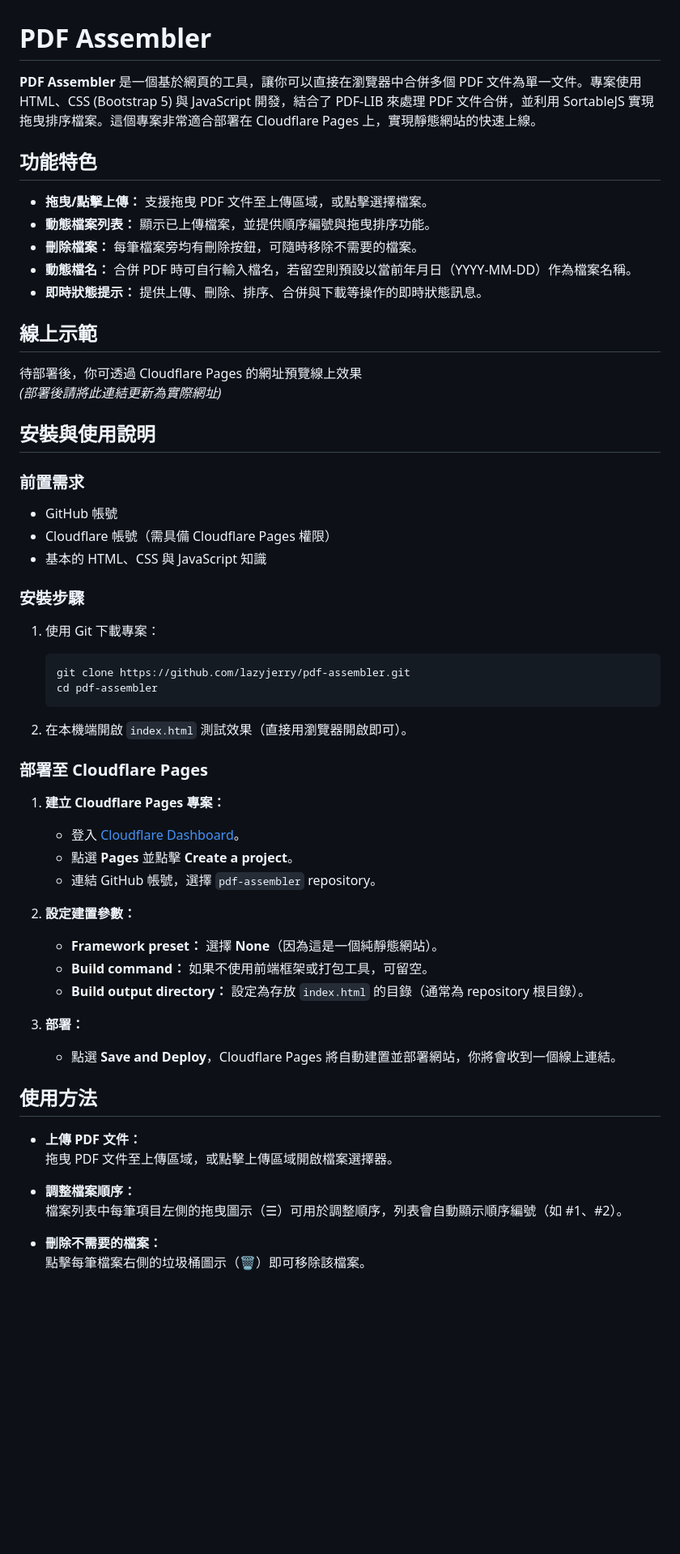
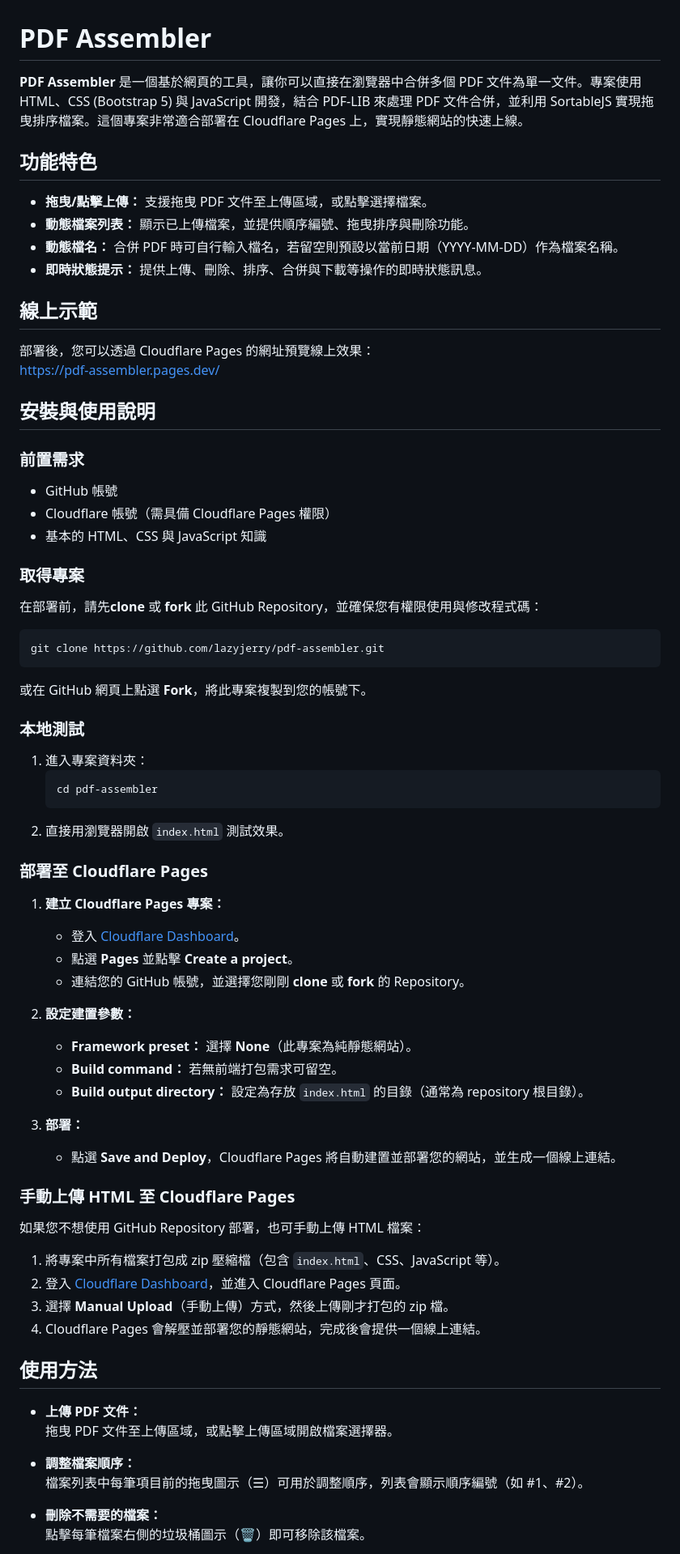
Before and after one commit to lazyjerry/pdf-assembler, a Markdown page: README.md, the part around the change printed below. Shown: that part at 81% size. GitHub-like rendering; blank space fills up the shorter version.

Commit message:
更新 readme

````diff
--- a/README.md
+++ b/README.md
@@ -1,19 +1,18 @@
 # PDF Assembler
 
-**PDF Assembler** 是一個基於網頁的工具，讓你可以直接在瀏覽器中合併多個 PDF 文件為單一文件。專案使用 HTML、CSS (Bootstrap 5) 與 JavaScript 開發，結合了 PDF-LIB 來處理 PDF 文件合併，並利用 SortableJS 實現拖曳排序檔案。這個專案非常適合部署在 Cloudflare Pages 上，實現靜態網站的快速上線。
+**PDF Assembler** 是一個基於網頁的工具，讓你可以直接在瀏覽器中合併多個 PDF 文件為單一文件。專案使用 HTML、CSS (Bootstrap 5) 與 JavaScript 開發，結合 PDF-LIB 來處理 PDF 文件合併，並利用 SortableJS 實現拖曳排序檔案。這個專案非常適合部署在 Cloudflare Pages 上，實現靜態網站的快速上線。
 
 ## 功能特色
 
 - **拖曳/點擊上傳：** 支援拖曳 PDF 文件至上傳區域，或點擊選擇檔案。
-- **動態檔案列表：** 顯示已上傳檔案，並提供順序編號與拖曳排序功能。
-- **刪除檔案：** 每筆檔案旁均有刪除按鈕，可隨時移除不需要的檔案。
-- **動態檔名：** 合併 PDF 時可自行輸入檔名，若留空則預設以當前年月日（YYYY-MM-DD）作為檔案名稱。
+- **動態檔案列表：** 顯示已上傳檔案，並提供順序編號、拖曳排序與刪除功能。
+- **動態檔名：** 合併 PDF 時可自行輸入檔名，若留空則預設以當前日期（YYYY-MM-DD）作為檔案名稱。
 - **即時狀態提示：** 提供上傳、刪除、排序、合併與下載等操作的即時狀態訊息。
 
 ## 線上示範
 
-待部署後，你可透過 Cloudflare Pages 的網址預覽線上效果
-*(部署後請將此連結更新為實際網址)*
+部署後，您可以透過 Cloudflare Pages 的網址預覽線上效果：
+https://pdf-assembler.pages.dev/
 
 ## 安裝與使用說明
 
@@ -23,31 +22,47 @@
 - Cloudflare 帳號（需具備 Cloudflare Pages 權限）
 - 基本的 HTML、CSS 與 JavaScript 知識
 
-### 安裝步驟
+### 取得專案
 
-1. 使用 Git 下載專案：
+在部署前，請先**clone** 或 **fork** 此 GitHub Repository，並確保您有權限使用與修改程式碼：
 
+```bash
+git clone https://github.com/lazyjerry/pdf-assembler.git
+```
+
+或在 GitHub 網頁上點選 **Fork**，將此專案複製到您的帳號下。
+
+### 本地測試
+
+1. 進入專案資料夾：
    ```bash
-   git clone https://github.com/lazyjerry/pdf-assembler.git
    cd pdf-assembler
    ```
-
-2. 在本機端開啟 `index.html` 測試效果（直接用瀏覽器開啟即可）。
+2. 直接用瀏覽器開啟 `index.html` 測試效果。
 
 ### 部署至 Cloudflare Pages
 
 1. **建立 Cloudflare Pages 專案：**
    - 登入 [Cloudflare Dashboard](https://dash.cloudflare.com/)。
    - 點選 **Pages** 並點擊 **Create a project**。
-   - 連結 GitHub 帳號，選擇 `pdf-assembler` repository。
+   - 連結您的 GitHub 帳號，並選擇您剛剛 **clone** 或 **fork** 的 Repository。
 
 2. **設定建置參數：**
-   - **Framework preset：** 選擇 **None**（因為這是一個純靜態網站）。
-   - **Build command：** 如果不使用前端框架或打包工具，可留空。
+   - **Framework preset：** 選擇 **None**（此專案為純靜態網站）。
+   - **Build command：** 若無前端打包需求可留空。
    - **Build output directory：** 設定為存放 `index.html` 的目錄（通常為 repository 根目錄）。
 
 3. **部署：**
-   - 點選 **Save and Deploy**，Cloudflare Pages 將自動建置並部署網站，你將會收到一個線上連結。
+   - 點選 **Save and Deploy**，Cloudflare Pages 將自動建置並部署您的網站，並生成一個線上連結。
+
+### 手動上傳 HTML 至 Cloudflare Pages
+
+如果您不想使用 GitHub Repository 部署，也可手動上傳 HTML 檔案：
+
+1. 將專案中所有檔案打包成 zip 壓縮檔（包含 `index.html`、CSS、JavaScript 等）。
+2. 登入 [Cloudflare Dashboard](https://dash.cloudflare.com/)，並進入 Cloudflare Pages 頁面。
+3. 選擇 **Manual Upload**（手動上傳）方式，然後上傳剛才打包的 zip 檔。
+4. Cloudflare Pages 會解壓並部署您的靜態網站，完成後會提供一個線上連結。
 
 ## 使用方法
 
@@ -55,7 +70,7 @@
   拖曳 PDF 文件至上傳區域，或點擊上傳區域開啟檔案選擇器。
 
 - **調整檔案順序：**
-  檔案列表中每筆項目左側的拖曳圖示（☰）可用於調整順序，列表會自動顯示順序編號（如 #1、#2）。
+  檔案列表中每筆項目前的拖曳圖示（☰）可用於調整順序，列表會顯示順序編號（如 #1、#2）。
 
 - **刪除不需要的檔案：**
   點擊每筆檔案右側的垃圾桶圖示（🗑️）即可移除該檔案。
````
Also changed, not shown: other parts of README.md (+4 -4 lines).
